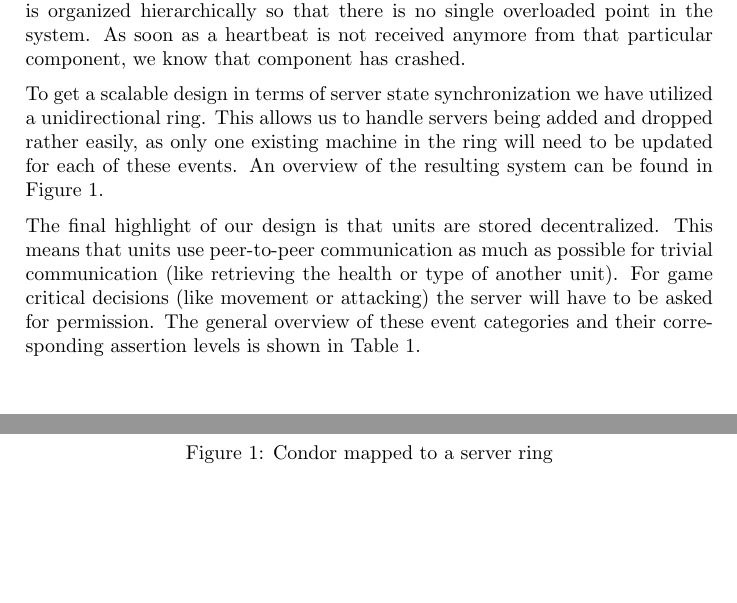
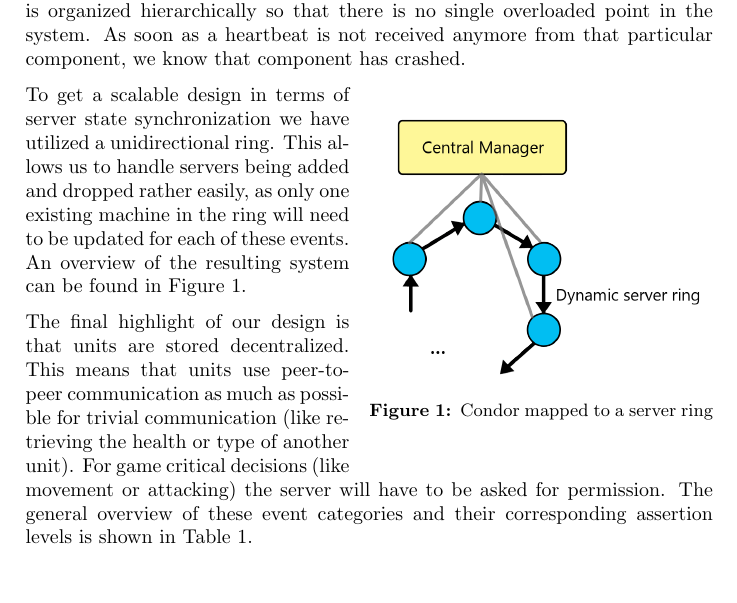
Before and after one commit to jettan/distsys, a LaTeX document (doc/main.tex): two parts of pages 3 and 4 of 5 before the commit and part of page 3 of 5 after it, the two joined at a grey line, cut so that both start at the same text, the shorter picture padded with empty space. Compiled offline with pdfLaTeX.

Commit message:
Prettified image

```diff
--- a/doc/main.tex
+++ b/doc/main.tex
@@ -2,7 +2,7 @@
 \usepackage[utf8]{inputenc}
 \usepackage{textcomp}
 \usepackage{graphicx}
-\usepackage{caption}
+\usepackage[font=small,labelfont=bf]{caption}
 \usepackage{subcaption}
 %\usepackage{subfigure}
 \usepackage{parskip}
@@ -20,6 +20,7 @@
 \usepackage{amsmath}
 \usepackage{tablefootnote}
 \usepackage{soul}
+\usepackage{wrapfig}
 \restylefloat{table}
 \usetikzlibrary{arrows,automata}
 
@@ -125,3 +126,10 @@
 This heartbeat is organized hierarchically so that there is no single overloaded point in the system.
 As soon as a heartbeat is not received anymore from that particular component, we know that component has crashed.
 
+\begin{wrapfigure}{r}{0.5\textwidth}
+    \begin{center}
+        \includegraphics[width=0.48\textwidth]{serverring.png}
+    \end{center}
+    \caption{Condor mapped to a server ring}
+    \label{fig:serverring}
+\end{wrapfigure}
@@ -135,6 +140,3 @@
-    \caption{Condor mapped to a server ring}
-    \label{fig:serverring}
-\end{figure}
 
 The final highlight of our design is that units are stored decentralized.
 This means that units use peer-to-peer communication as much as possible for trivial communication (like retrieving the health or type of another unit).
```
Also changed, not shown: doc/main.tex (5 more changed lines).
